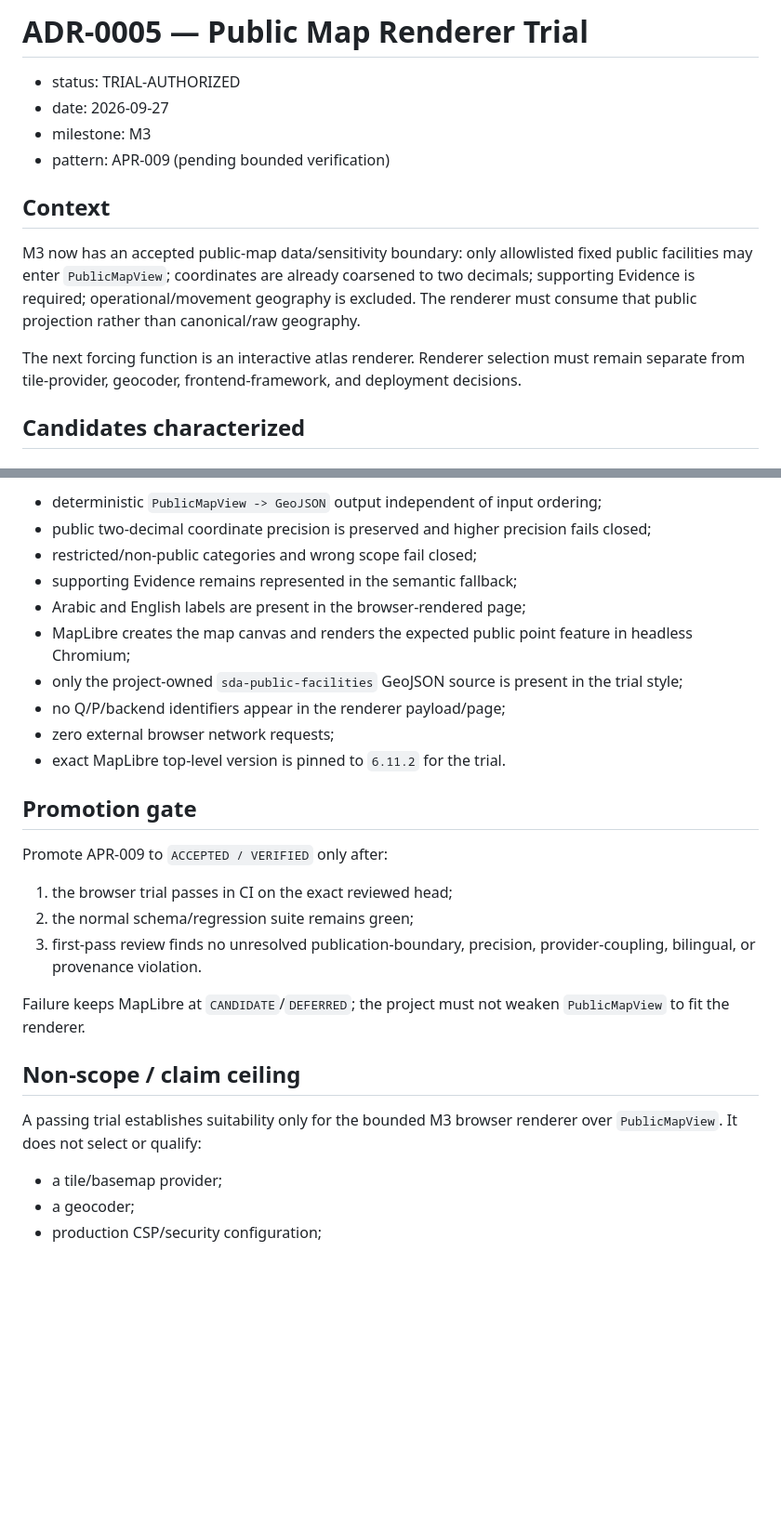
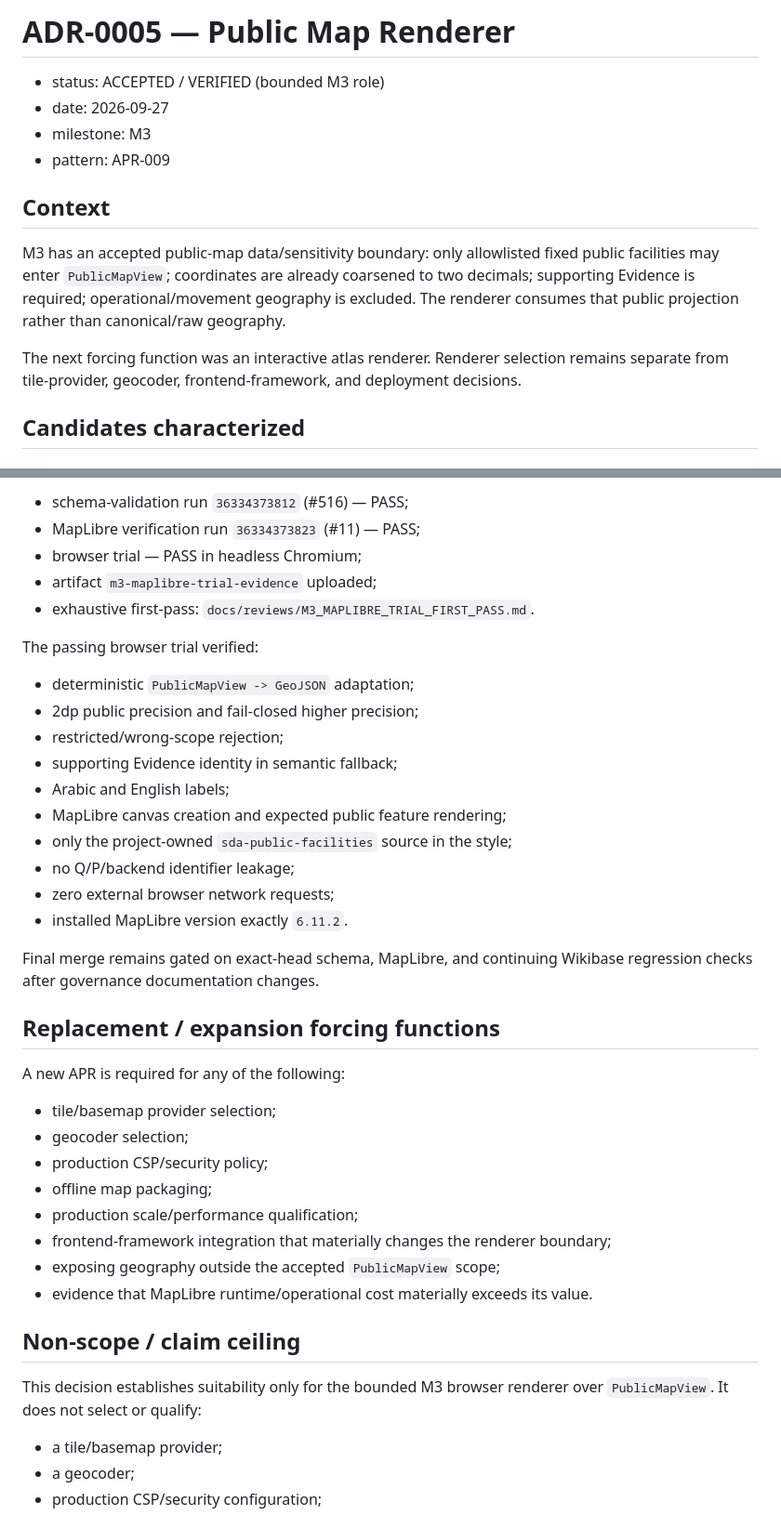
Before and after one commit to Alajmah/Saudi-Defense-Atlas, a Markdown page: docs/adr/ADR-0005-public-map-renderer-trial.md, 2 parts joined by grey strips. Shown at 93% size. GitHub-like rendering; blank space fills up the shorter version.

Commit message:
M3: promote MapLibre after bounded browser verification

```diff
--- a/docs/adr/ADR-0005-public-map-renderer-trial.md
+++ b/docs/adr/ADR-0005-public-map-renderer-trial.md
@@ -1,15 +1,15 @@
-# ADR-0005 — Public Map Renderer Trial
+# ADR-0005 — Public Map Renderer
 
-- status: TRIAL-AUTHORIZED
+- status: ACCEPTED / VERIFIED (bounded M3 role)
 - date: 2026-09-27
 - milestone: M3
-- pattern: APR-009 (pending bounded verification)
+- pattern: APR-009
 
 ## Context
 
-M3 now has an accepted public-map data/sensitivity boundary: only allowlisted fixed public facilities may enter `PublicMapView`; coordinates are already coarsened to two decimals; supporting Evidence is required; operational/movement geography is excluded. The renderer must consume that public projection rather than canonical/raw geography.
+M3 has an accepted public-map data/sensitivity boundary: only allowlisted fixed public facilities may enter `PublicMapView`; coordinates are already coarsened to two decimals; supporting Evidence is required; operational/movement geography is excluded. The renderer consumes that public projection rather than canonical/raw geography.
 
-The next forcing function is an interactive atlas renderer. Renderer selection must remain separate from tile-provider, geocoder, frontend-framework, and deployment decisions.
+The next forcing function was an interactive atlas renderer. Renderer selection remains separate from tile-provider, geocoder, frontend-framework, and deployment decisions.
 
 ## Candidates characterized
 
@@ -73,28 +73,41 @@ The trial must demonstrate:
 
-- deterministic `PublicMapView -> GeoJSON` output independent of input ordering;
-- public two-decimal coordinate precision is preserved and higher precision fails closed;
-- restricted/non-public categories and wrong scope fail closed;
-- supporting Evidence remains represented in the semantic fallback;
-- Arabic and English labels are present in the browser-rendered page;
-- MapLibre creates the map canvas and renders the expected public point feature in headless Chromium;
-- only the project-owned `sda-public-facilities` GeoJSON source is present in the trial style;
-- no Q/P/backend identifiers appear in the renderer payload/page;
+- schema-validation run `36334373812` (#516) — PASS;
+- MapLibre verification run `36334373823` (#11) — PASS;
+- browser trial — PASS in headless Chromium;
+- artifact `m3-maplibre-trial-evidence` uploaded;
+- exhaustive first-pass: `docs/reviews/M3_MAPLIBRE_TRIAL_FIRST_PASS.md`.
+
+The passing browser trial verified:
+
+- deterministic `PublicMapView -> GeoJSON` adaptation;
+- 2dp public precision and fail-closed higher precision;
+- restricted/wrong-scope rejection;
+- supporting Evidence identity in semantic fallback;
+- Arabic and English labels;
+- MapLibre canvas creation and expected public feature rendering;
+- only the project-owned `sda-public-facilities` source in the style;
+- no Q/P/backend identifier leakage;
 - zero external browser network requests;
-- exact MapLibre top-level version is pinned to `6.11.2` for the trial.
+- installed MapLibre version exactly `6.11.2`.
 
-## Promotion gate
+Final merge remains gated on exact-head schema, MapLibre, and continuing Wikibase regression checks after governance documentation changes.
 
-Promote APR-009 to `ACCEPTED / VERIFIED` only after:
+## Replacement / expansion forcing functions
 
-1. the browser trial passes in CI on the exact reviewed head;
-2. the normal schema/regression suite remains green;
-3. first-pass review finds no unresolved publication-boundary, precision, provider-coupling, bilingual, or provenance violation.
+A new APR is required for any of the following:
 
-Failure keeps MapLibre at `CANDIDATE`/`DEFERRED`; the project must not weaken `PublicMapView` to fit the renderer.
+- tile/basemap provider selection;
+- geocoder selection;
+- production CSP/security policy;
+- offline map packaging;
+- production scale/performance qualification;
+- frontend-framework integration that materially changes the renderer boundary;
+- exposing geography outside the accepted `PublicMapView` scope;
+- evidence that MapLibre runtime/operational cost materially exceeds its value.
 
 ## Non-scope / claim ceiling
 
-A passing trial establishes suitability only for the bounded M3 browser renderer over `PublicMapView`. It does not select or qualify:
+This decision establishes suitability only for the bounded M3 browser renderer over `PublicMapView`. It does not select or qualify:
 
 - a tile/basemap provider;
 - a geocoder;
```
Also changed, not shown: other parts of docs/adr/ADR-0005-public-map-renderer-trial.md (+16 -16 lines).
